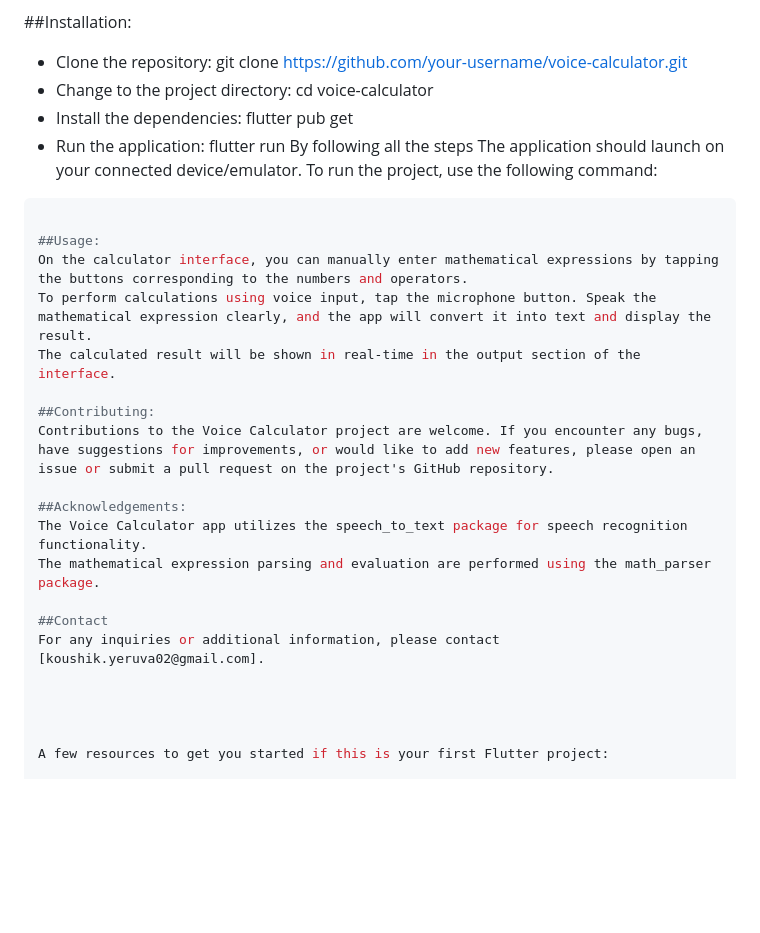
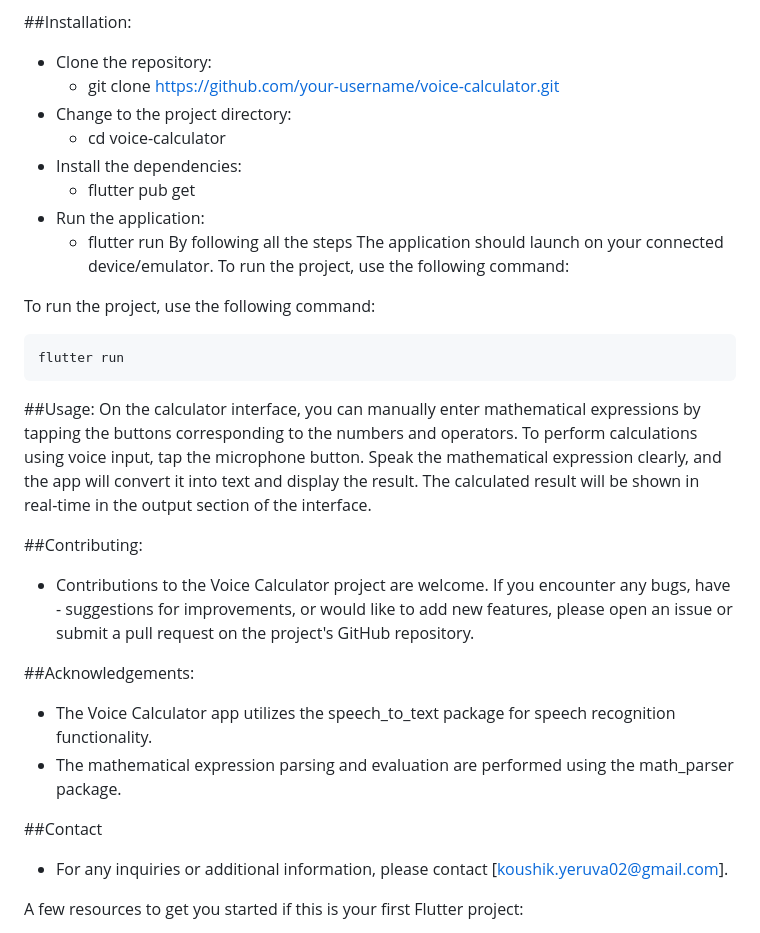
Before and after one commit to Koushik-1729/voice_calculator, a Markdown page: README.md, the part around the change. Rendered like a GitHub page; blank space fills up the shorter version.

````diff
--- a/README.md
+++ b/README.md
@@ -16,17 +16,22 @@ Android or iOS device/emulator: Ensure that you have a physical or virtual devic
 
 ##Installation:
 - Clone the repository:
-    git clone https://github.com/your-username/voice-calculator.git
+    - git clone https://github.com/your-username/voice-calculator.git
 - Change to the project directory:
-    cd voice-calculator
+    - cd voice-calculator
 - Install the dependencies:
-    flutter pub get
+    - flutter pub get
  - Run the application:
-    flutter run
+    - flutter run
 By following all the steps The application should launch on your connected device/emulator.
 To run the project, use the following command:
 
+
+To run the project, use the following command:
+
 ```bash
+flutter run
+```
 
 ##Usage:
 On the calculator interface, you can manually enter mathematical expressions by tapping the buttons corresponding to the numbers and operators.
@@ -34,14 +39,18 @@ To perform calculations using voice input, tap the microphone button. Speak the
 The calculated result will be shown in real-time in the output section of the interface.
 
 ##Contributing:
-Contributions to the Voice Calculator project are welcome. If you encounter any bugs, have suggestions for improvements, or would like to add new features, please open an issue or submit a pull request on the project's GitHub repository.
+- Contributions to the Voice Calculator project are welcome. If you encounter any bugs, have -
+  suggestions for improvements, or would like to add new features, please open an issue or
+  submit a pull request on the project's GitHub repository.
 
 ##Acknowledgements:
-The Voice Calculator app utilizes the speech_to_text package for speech recognition functionality.
-The mathematical expression parsing and evaluation are performed using the math_parser package.
+- The Voice Calculator app utilizes the speech_to_text package for speech recognition
+  functionality.
+- The mathematical expression parsing and evaluation are performed using the math_parser
+  package.
 
 ##Contact
-For any inquiries or additional information, please contact [koushik.yeruva02@gmail.com].
+- For any inquiries or additional information, please contact [koushik.yeruva02@gmail.com].
 
 
 
````
